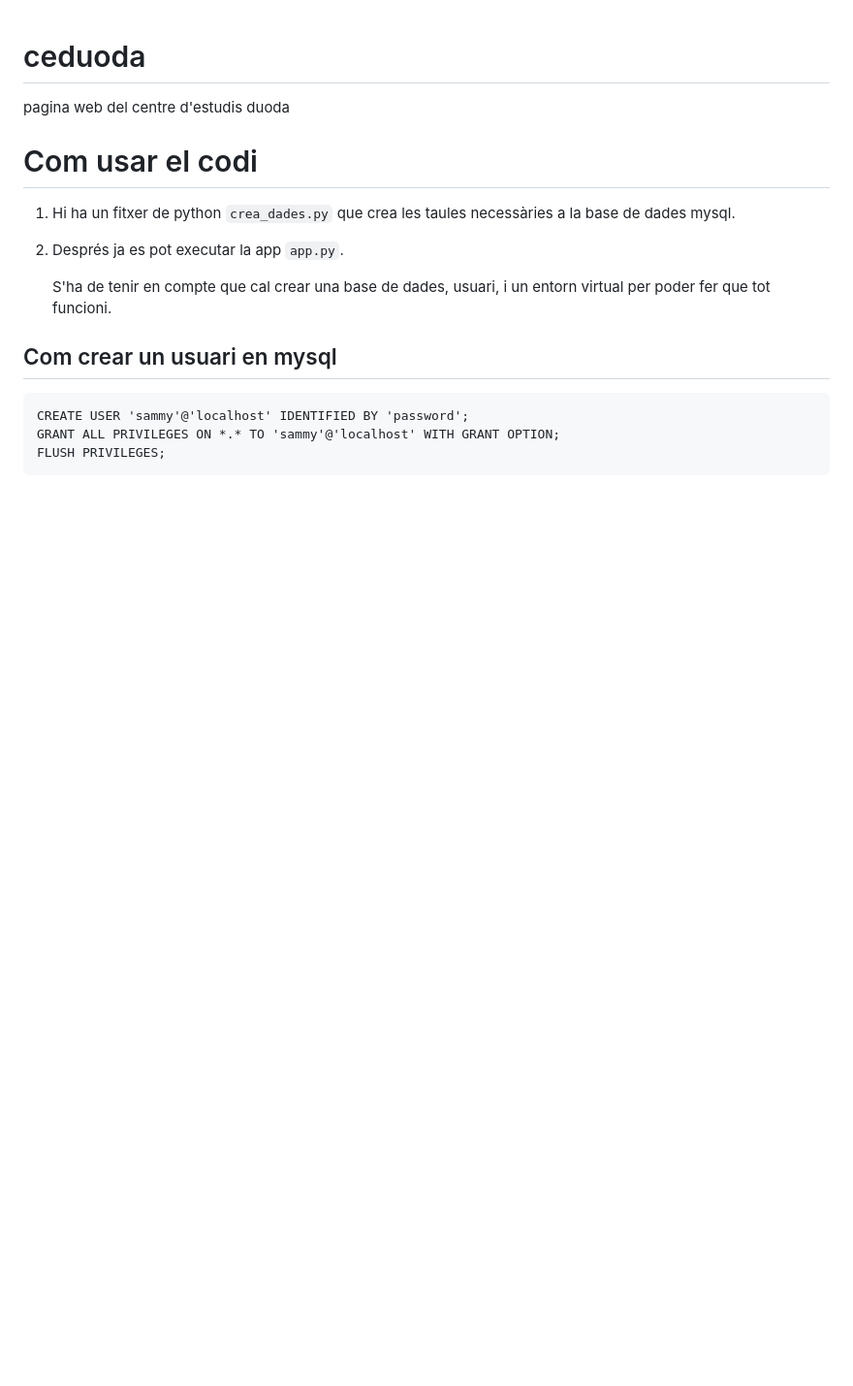
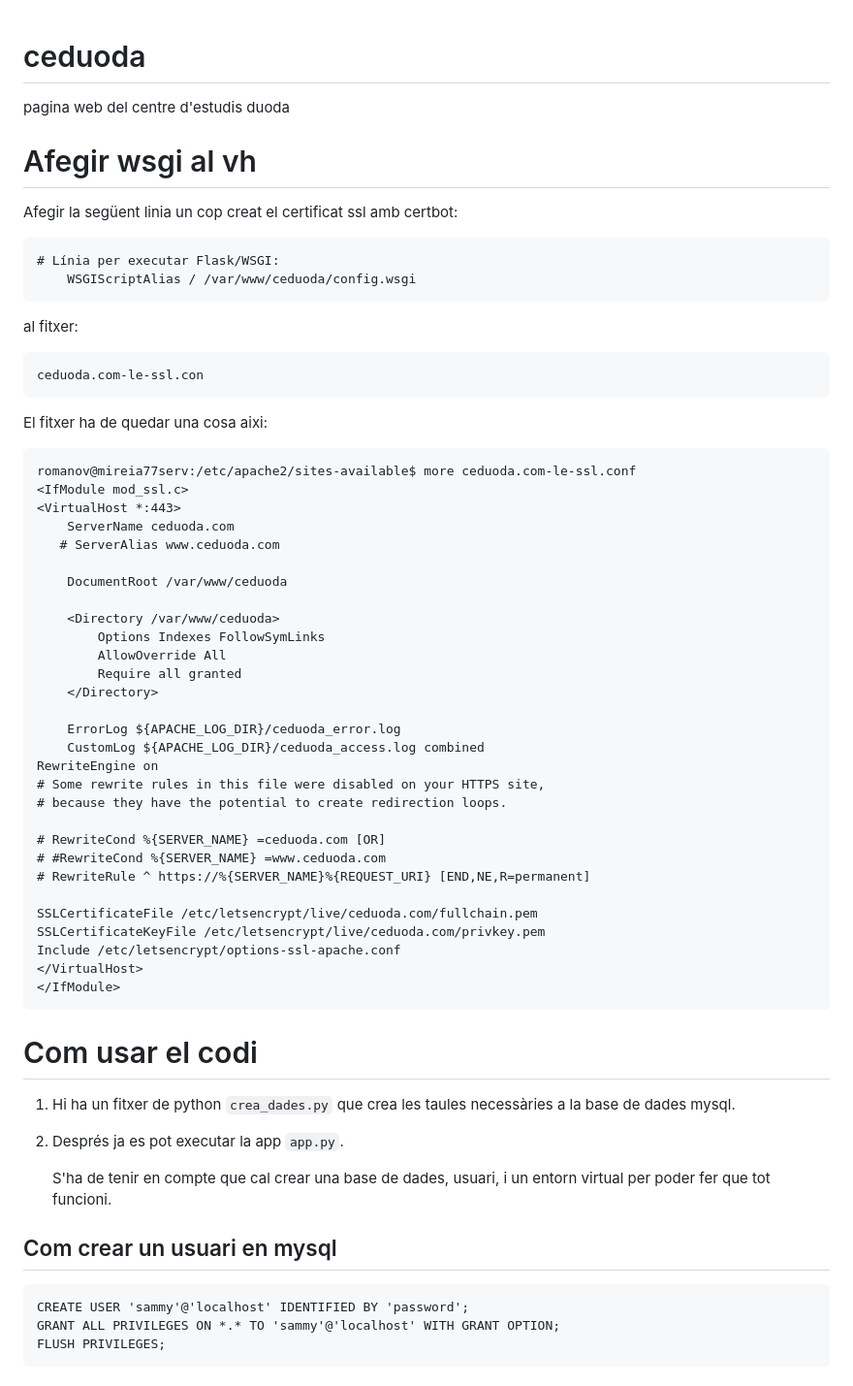
Before and after one commit to mambon5/ceduoda, a Markdown page: README.md, the part around the change. Shown at 97% size. GitHub-like rendering; blank space fills up the shorter version.

Commit message:
docs: update project documentation in README.md

````diff
--- a/README.md
+++ b/README.md
@@ -1,5 +1,53 @@
 # ceduoda
 pagina web del centre d'estudis duoda
+
+# Afegir wsgi al vh
+
+Afegir la següent linia un cop creat el certificat ssl amb certbot:
+
+```
+# Línia per executar Flask/WSGI:
+    WSGIScriptAlias / /var/www/ceduoda/config.wsgi
+```
+al fitxer:
+
+```
+ceduoda.com-le-ssl.con
+```
+
+El fitxer ha de quedar una cosa aixi:
+
+```
+romanov@mireia77serv:/etc/apache2/sites-available$ more ceduoda.com-le-ssl.conf
+<IfModule mod_ssl.c>
+<VirtualHost *:443>
+    ServerName ceduoda.com
+   # ServerAlias www.ceduoda.com
+
+    DocumentRoot /var/www/ceduoda
+
+    <Directory /var/www/ceduoda>
+        Options Indexes FollowSymLinks
+        AllowOverride All
+        Require all granted
+    </Directory>
+
+    ErrorLog ${APACHE_LOG_DIR}/ceduoda_error.log
+    CustomLog ${APACHE_LOG_DIR}/ceduoda_access.log combined
+RewriteEngine on
+# Some rewrite rules in this file were disabled on your HTTPS site,
+# because they have the potential to create redirection loops.
+
+# RewriteCond %{SERVER_NAME} =ceduoda.com [OR]
+# #RewriteCond %{SERVER_NAME} =www.ceduoda.com
+# RewriteRule ^ https://%{SERVER_NAME}%{REQUEST_URI} [END,NE,R=permanent]
+
+SSLCertificateFile /etc/letsencrypt/live/ceduoda.com/fullchain.pem
+SSLCertificateKeyFile /etc/letsencrypt/live/ceduoda.com/privkey.pem
+Include /etc/letsencrypt/options-ssl-apache.conf
+</VirtualHost>
+</IfModule>
+```
 
 # Com usar el codi
 
````
